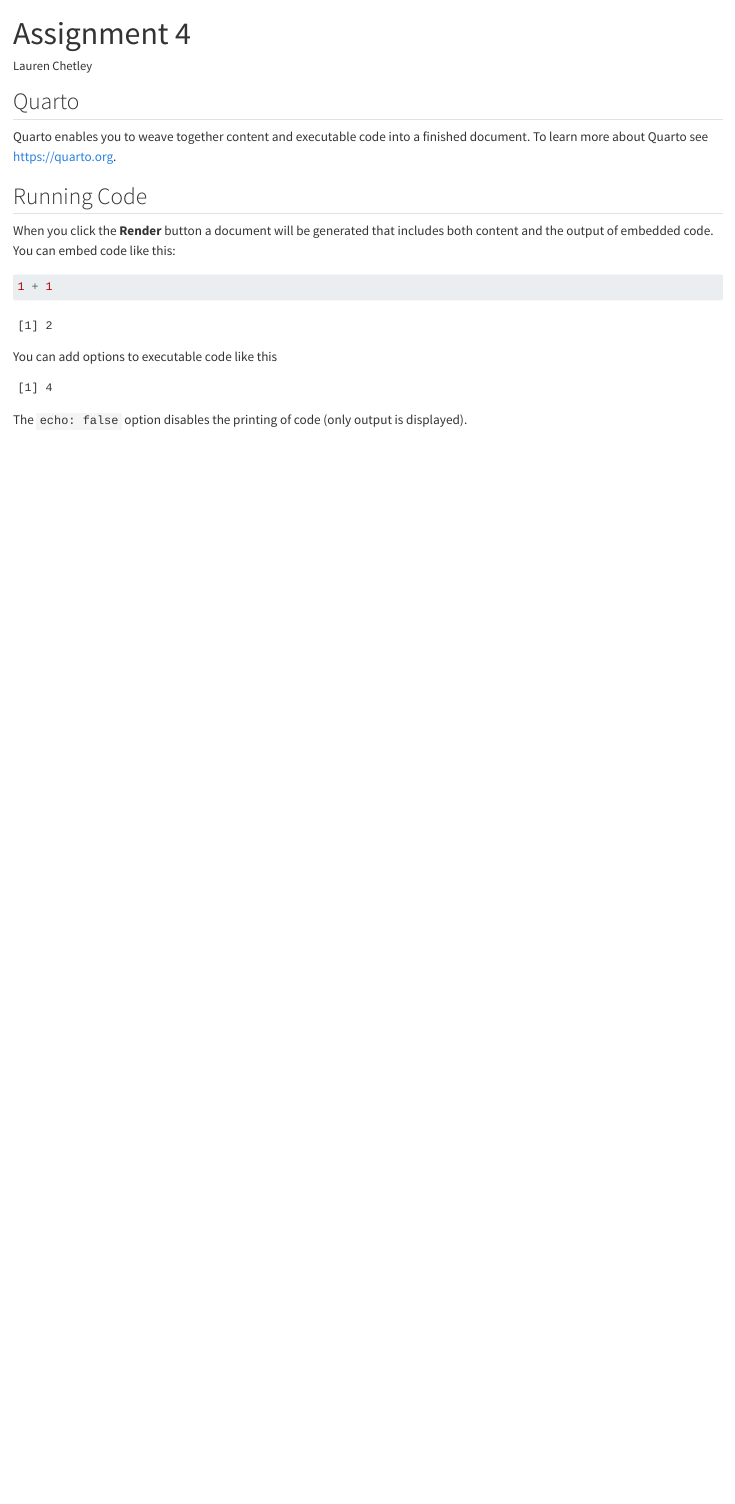
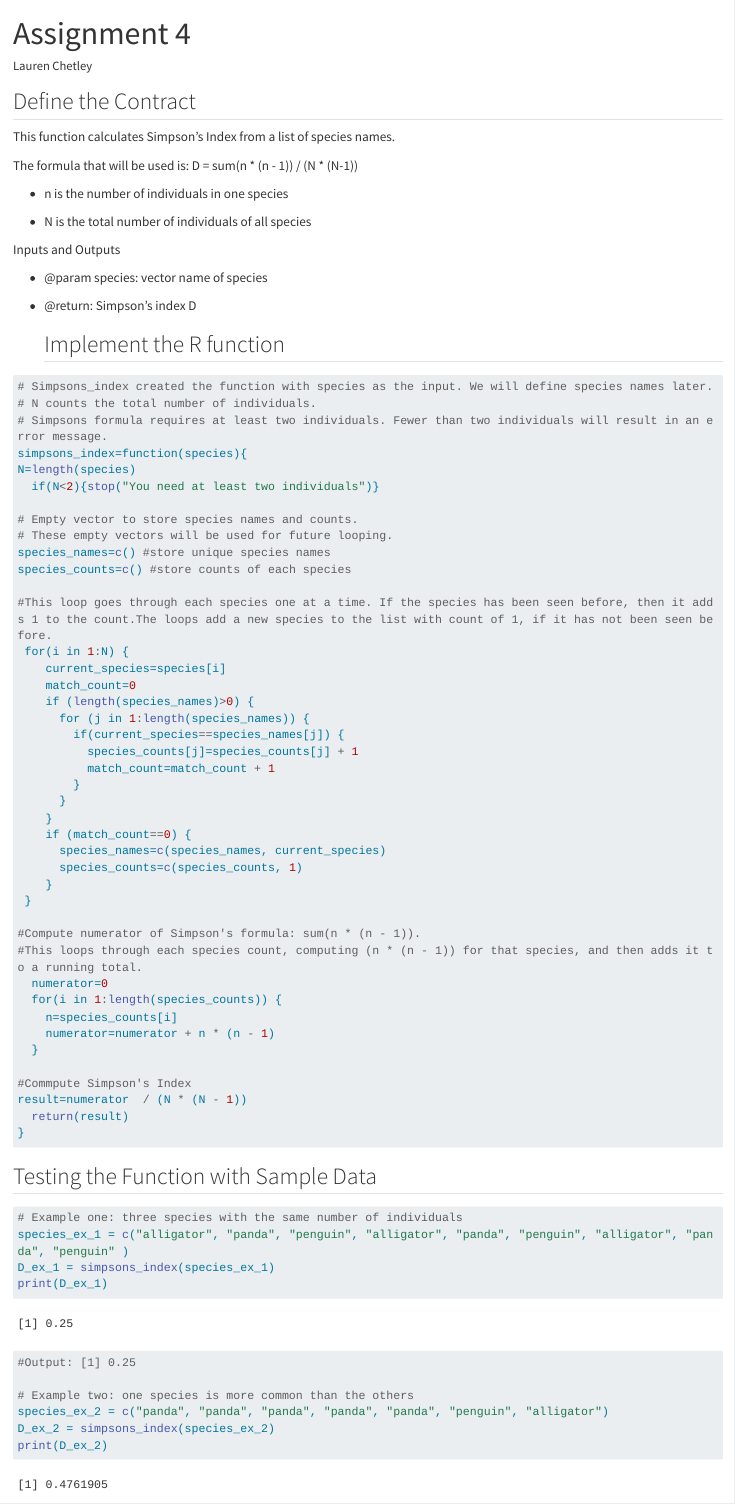
Before and after one commit to laurenchetley/assignment4, a Quarto document (Assignment4.qmd): the page in a window 1100 px wide, from its top. Rendered offline with R 4.5, knitr and Pandoc in place of Quarto, with nearby package versions; long lines of code are wrapped.

Commit message:
Writing the whole code.

````diff
--- a/Assignment4.qmd
+++ b/Assignment4.qmd
@@ -5,20 +5,80 @@ format: html
 editor: visual
 ---
 
-## Quarto
+## Define the Contract
 
-Quarto enables you to weave together content and executable code into a finished document. To learn more about Quarto see <https://quarto.org>.
+This function calculates Simpson's Index from a list of species names.
 
-## Running Code
+The formula that will be used is: D = sum(n \* (n - 1)) / (N \* (N-1))
 
-When you click the **Render** button a document will be generated that includes both content and the output of embedded code. You can embed code like this:
+-   n is the number of individuals in one species
+
+-   N is the total number of individuals of all species
+
+Inputs and Outputs
+
+-   @param species: vector name of species
+
+-   @return: Simpson's index D
+
+    ## Implement the R function
 
 ```{r}
-1 + 1
+# Simpsons_index created the function with species as the input. We will define species names later.
+# N counts the total number of individuals.
+# Simpsons formula requires at least two individuals. Fewer than two individuals will result in an error message.
+simpsons_index=function(species){
+N=length(species)
+  if(N<2){stop("You need at least two individuals")}
+
+# Empty vector to store species names and counts.
+# These empty vectors will be used for future looping.
+species_names=c() #store unique species names
+species_counts=c() #store counts of each species
+
+#This loop goes through each species one at a time. If the species has been seen before, then it adds 1 to the count.The loops add a new species to the list with count of 1, if it has not been seen before.
+ for(i in 1:N) {
+    current_species=species[i]
+    match_count=0
+    if (length(species_names)>0) {
+      for (j in 1:length(species_names)) {
+        if(current_species==species_names[j]) {
+          species_counts[j]=species_counts[j] + 1
+          match_count=match_count + 1
+        }
+      }
+    }
+    if (match_count==0) {
+      species_names=c(species_names, current_species)
+      species_counts=c(species_counts, 1)
+    }
+ }
+
+#Compute numerator of Simpson's formula: sum(n * (n - 1)).
+#This loops through each species count, computing (n * (n - 1)) for that species, and then adds it to a running total.
+  numerator=0
+  for(i in 1:length(species_counts)) {
+    n=species_counts[i]
+    numerator=numerator + n * (n - 1)
+  }
+
+#Commpute Simpson's Index
+result=numerator  / (N * (N - 1))
+  return(result)
+}
 ```
 
-You can add options to executable code like this
+## Testing the Function with Sample Data
 
 ```{r}
-#| echo: false
-2 * 2
+# Example one: three species with the same number of individuals
+species_ex_1 = c("alligator", "panda", "penguin", "alligator", "panda", "penguin", "alligator", "panda", "penguin" )
+D_ex_1 = simpsons_index(species_ex_1)
+print(D_ex_1)
+
+#Output: [1] 0.25
+
+# Example two: one species is more common than the others
+species_ex_2 = c("panda", "panda", "panda", "panda", "panda", "penguin", "alligator")
+D_ex_2 = simpsons_index(species_ex_2)
+print(D_ex_2)
@@ -27 +95,0 @@ You can add options to executable code like this
-The `echo: false` option disables the printing of code (only output is displayed).
````
Also changed, not shown: testassignment4.qmd (added, +111 -0 lines), Assignment4.qmd (11 more changed lines).
